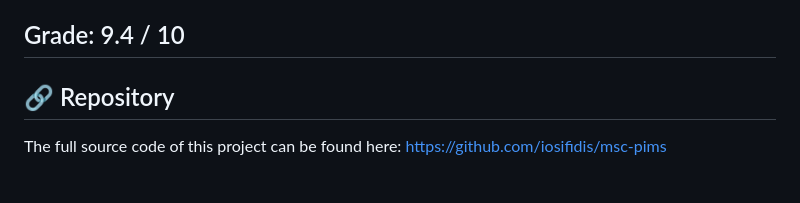
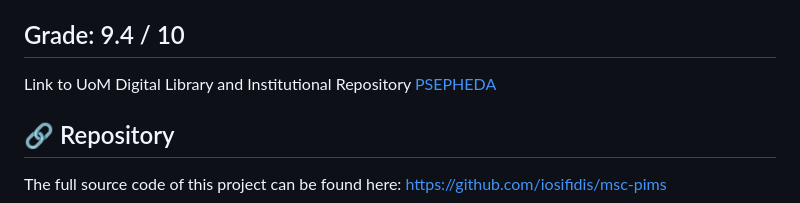
Before and after one commit to iosifidis/msc_applied_informatics, a Markdown page: thesis/README.md, the part around one of its changes. Drawn GitHub-style; blank space fills up the shorter version.

Commit message:
Link to lib repository

```diff
--- a/thesis/README.md
+++ b/thesis/README.md
@@ -52,6 +54,8 @@ Using Gemini 3 Pro as a development partner (AI-Assisted Development) yielded th
 
 ## Grade: 9.4 / 10
 
+Link to UoM Digital Library and Institutional Repository [PSEPHEDA](https://dspace.lib.uom.gr/handle/2159/34163)
+
 ## 🔗 Repository
 The full source code of this project can be found here:
 [https://github.com/iosifidis/msc-pims](https://github.com/iosifidis/msc-pims)
```
Also changed, not shown: other parts of thesis/README.md (+2 -0 lines).
